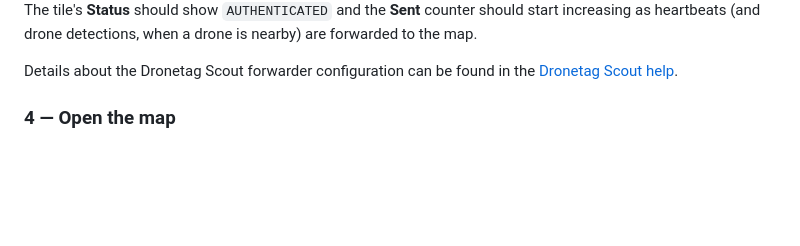
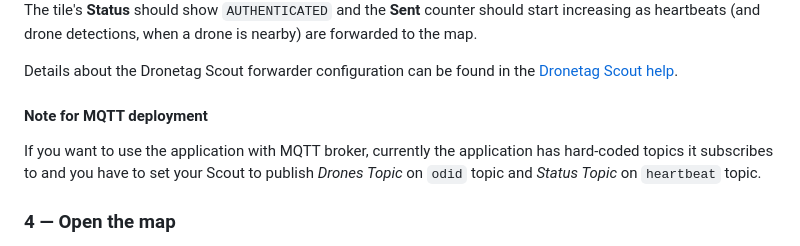
Before and after one commit to dronetag/scout-sensor-demo-map, a Markdown page: README.md, the part around the change. GitHub-like rendering; blank space fills up the shorter version.

Commit message:
docs: Add note about MQTT topics
There are specific setting to configure map to work over HTTP, but it is
not obvious that if using MQTT, there are specific topics that needs to
to be published to.

```diff
--- a/README.md
+++ b/README.md
@@ -157,6 +157,10 @@ The tile's **Status** should show `AUTHENTICATED` and the **Sent** counter shoul
 
 Details about the Dronetag Scout forwarder configuration can be found in the [Dronetag Scout help](https://help.dronetag.com/dronetag-scout/configuration/scout-heartbeat-forwarders).
 
+#### Note for MQTT deployment
+
+If you want to use the application with MQTT broker, currently the application has hard-coded topics it subscribes to and you have to set your Scout to publish *Drones Topic* on `odid` topic and *Status Topic* on `heartbeat` topic.
+
 ### 4 — Open the map
 
 Navigate to `http://localhost:9090` in your browser. The status indicators should turn green ("Connected") and drone positions will start appearing as data arrives.
```
